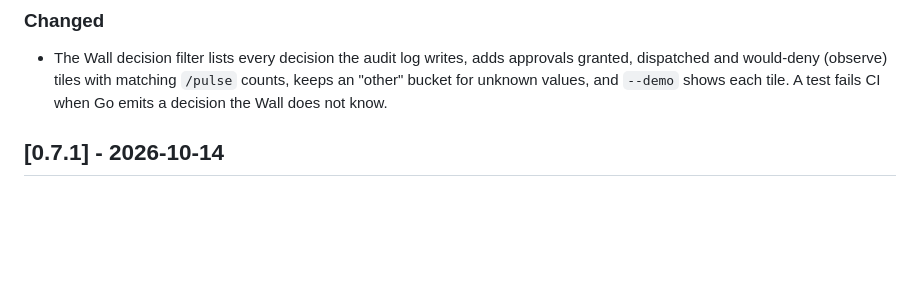
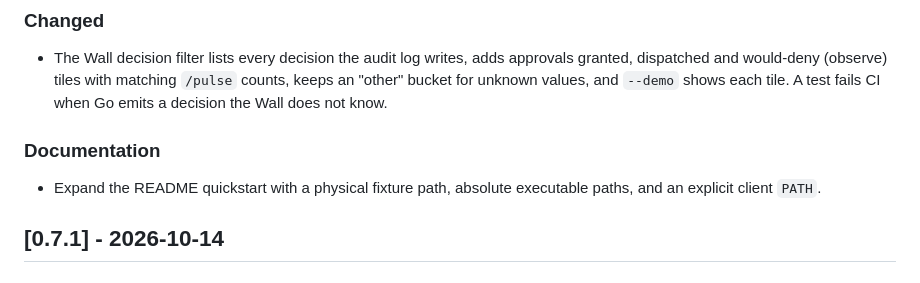
Before and after one commit to nocktechnologies/nockguard, a Markdown page: CHANGELOG.md, the part around the change. GitHub-like rendering; blank space fills up the shorter version.

```diff
--- a/CHANGELOG.md
+++ b/CHANGELOG.md
@@ -6,6 +6,9 @@ All notable changes to NockGuard are documented here.
 
 ### Changed
 - The Wall decision filter lists every decision the audit log writes, adds approvals granted, dispatched and would-deny (observe) tiles with matching `/pulse` counts, keeps an "other" bucket for unknown values, and `--demo` shows each tile. A test fails CI when Go emits a decision the Wall does not know.
+
+### Documentation
+- Expand the README quickstart with a physical fixture path, absolute executable paths, and an explicit client `PATH`.
 
 ## [0.7.1] - 2026-10-14
 
```
Also changed, not shown: README.md (+16 -6 lines).
